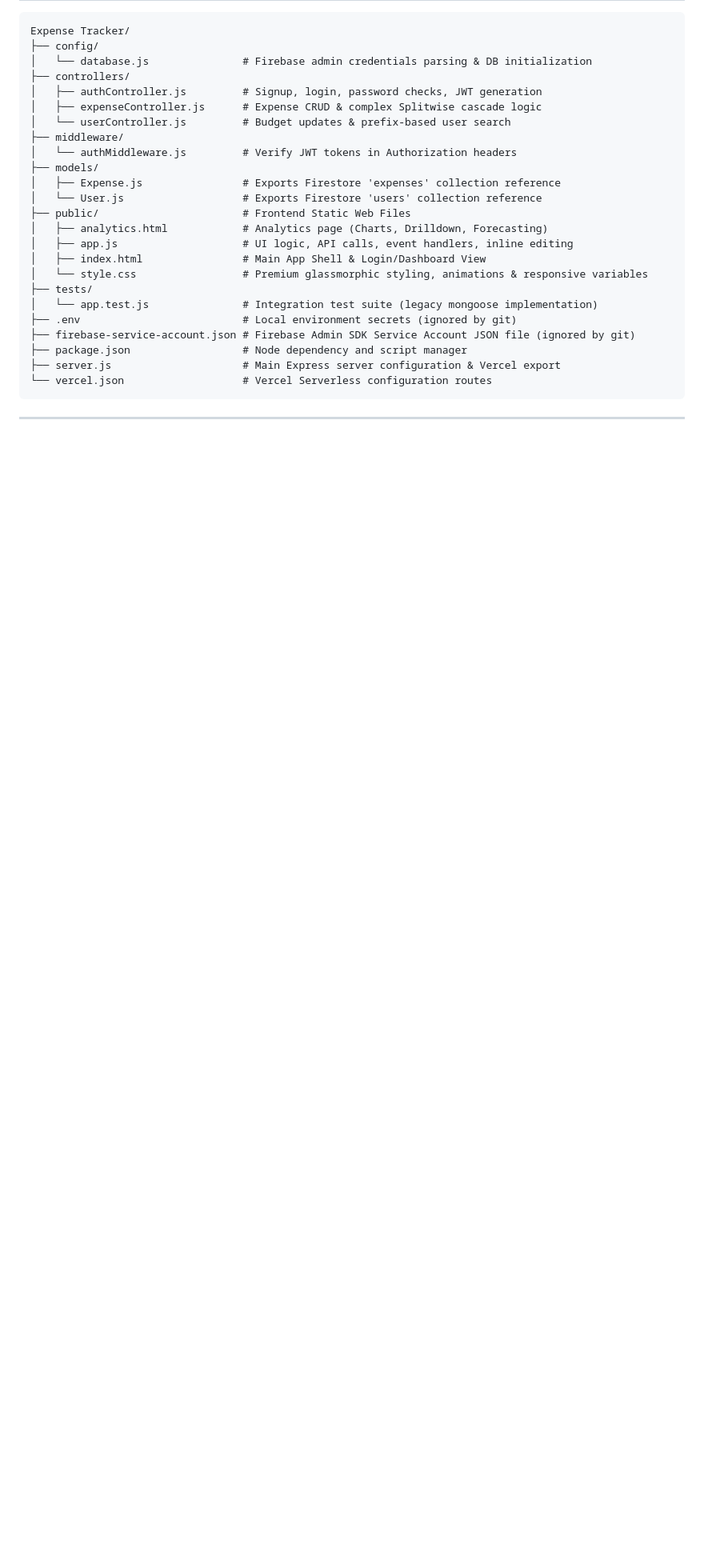
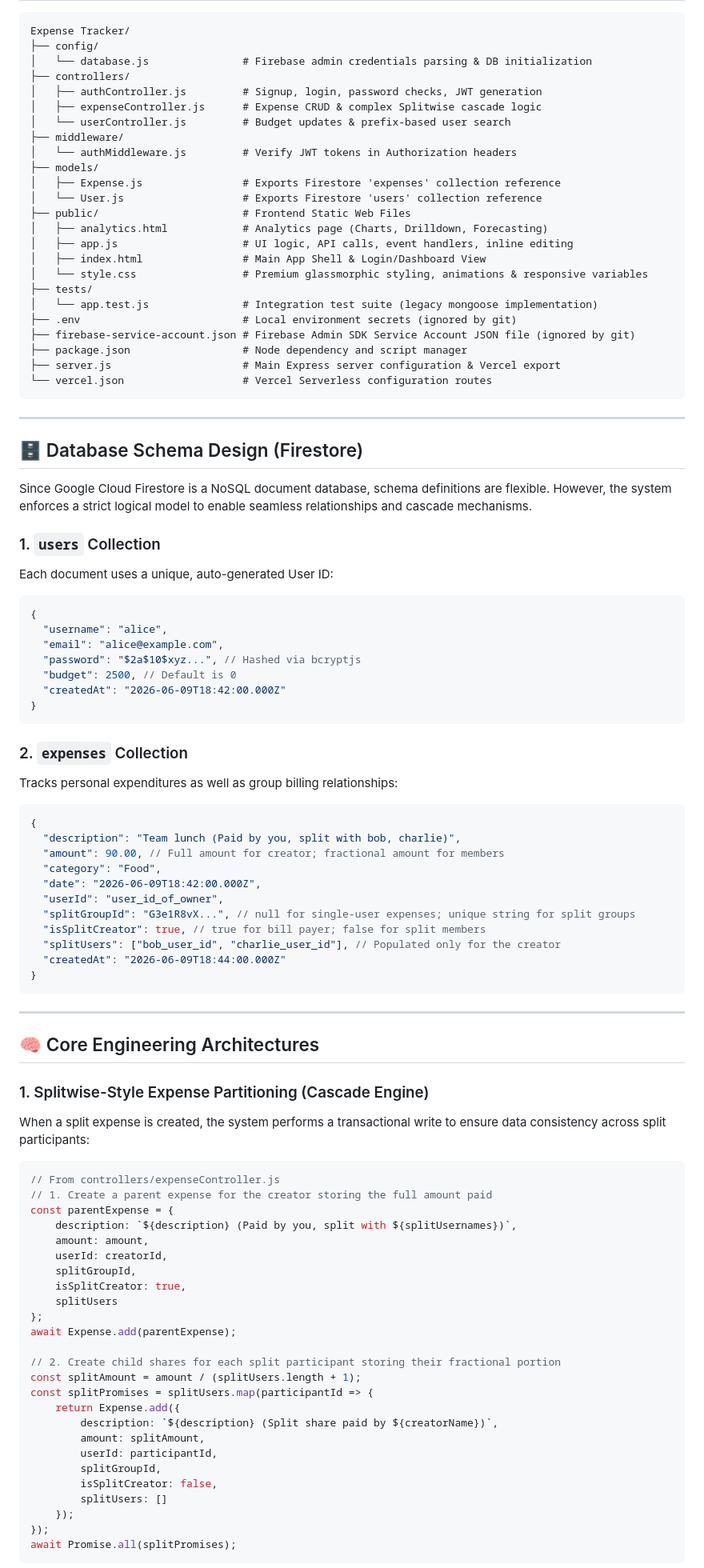
Before and after one commit to bhu1-g0wda/Expense-Tracker-API, a Markdown page: README.md, the part around one of its changes. Shown at 80% size. Rendered like a GitHub page; blank space fills up the shorter version.

Commit message:
Update README with advanced architecture details and database schema

````diff
--- a/README.md
+++ b/README.md
@@ -75,3 +75,70 @@ Expense Tracker/
 
 ---
 
+## 🗄️ Database Schema Design (Firestore)
+
+Since Google Cloud Firestore is a NoSQL document database, schema definitions are flexible. However, the system enforces a strict logical model to enable seamless relationships and cascade mechanisms.
+
+### 1. `users` Collection
+Each document uses a unique, auto-generated User ID:
+```json
+{
+  "username": "alice",
+  "email": "alice@example.com",
+  "password": "$2a$10$xyz...", // Hashed via bcryptjs
+  "budget": 2500, // Default is 0
+  "createdAt": "2026-06-09T18:42:00.000Z"
+}
+```
+
+### 2. `expenses` Collection
+Tracks personal expenditures as well as group billing relationships:
+```json
+{
+  "description": "Team lunch (Paid by you, split with bob, charlie)",
+  "amount": 90.00, // Full amount for creator; fractional amount for members
+  "category": "Food",
+  "date": "2026-06-09T18:42:00.000Z",
+  "userId": "user_id_of_owner",
+  "splitGroupId": "G3e1R8vX...", // null for single-user expenses; unique string for split groups
+  "isSplitCreator": true, // true for bill payer; false for split members
+  "splitUsers": ["bob_user_id", "charlie_user_id"], // Populated only for the creator
+  "createdAt": "2026-06-09T18:44:00.000Z"
+}
+```
+
+---
+
+## 🧠 Core Engineering Architectures
+
+### 1. Splitwise-Style Expense Partitioning (Cascade Engine)
+When a split expense is created, the system performs a transactional write to ensure data consistency across split participants:
+
+```javascript
+// From controllers/expenseController.js
+// 1. Create a parent expense for the creator storing the full amount paid
+const parentExpense = {
+    description: `${description} (Paid by you, split with ${splitUsernames})`,
+    amount: amount,
+    userId: creatorId,
+    splitGroupId,
+    isSplitCreator: true,
+    splitUsers
+};
+await Expense.add(parentExpense);
+
+// 2. Create child shares for each split participant storing their fractional portion
+const splitAmount = amount / (splitUsers.length + 1);
+const splitPromises = splitUsers.map(participantId => {
+    return Expense.add({
+        description: `${description} (Split share paid by ${creatorName})`,
+        amount: splitAmount,
+        userId: participantId,
+        splitGroupId,
+        isSplitCreator: false,
+        splitUsers: []
+    });
+});
+await Promise.all(splitPromises);
+```
+
````
Also changed, not shown: other parts of README.md (+47 -3 lines).
